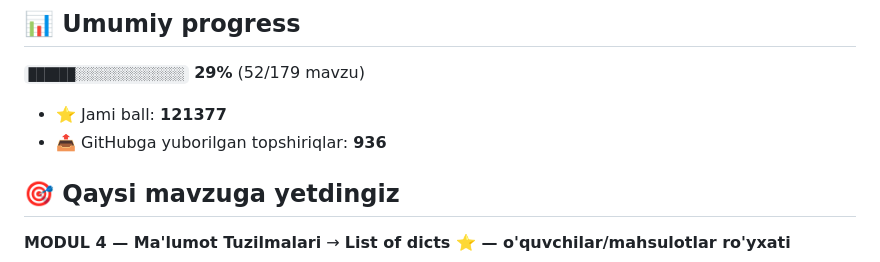
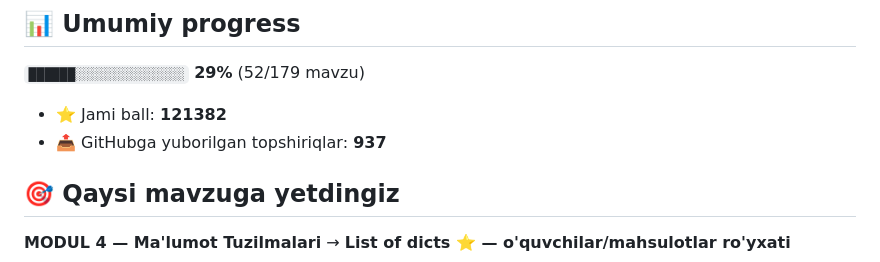
Before and after one commit to abdulloh1995yoq-vvv/aziz-academy-topshiriqlar, a Markdown page: README.md, the part around one of its changes. Rendered like a GitHub page.

Commit message:
docs: progress README yangilandi

```diff
--- a/README.md
+++ b/README.md
@@ -6,8 +6,8 @@
 
 `██████░░░░░░░░░░░░░░` **29%**  (52/179 mavzu)
 
-- ⭐ Jami ball: **121377**
-- 📤 GitHubga yuborilgan topshiriqlar: **936**
+- ⭐ Jami ball: **121382**
+- 📤 GitHubga yuborilgan topshiriqlar: **937**
 
 ## 🎯 Qaysi mavzuga yetdingiz
 
```
Also changed, not shown: other parts of README.md (+1 -1 lines).
